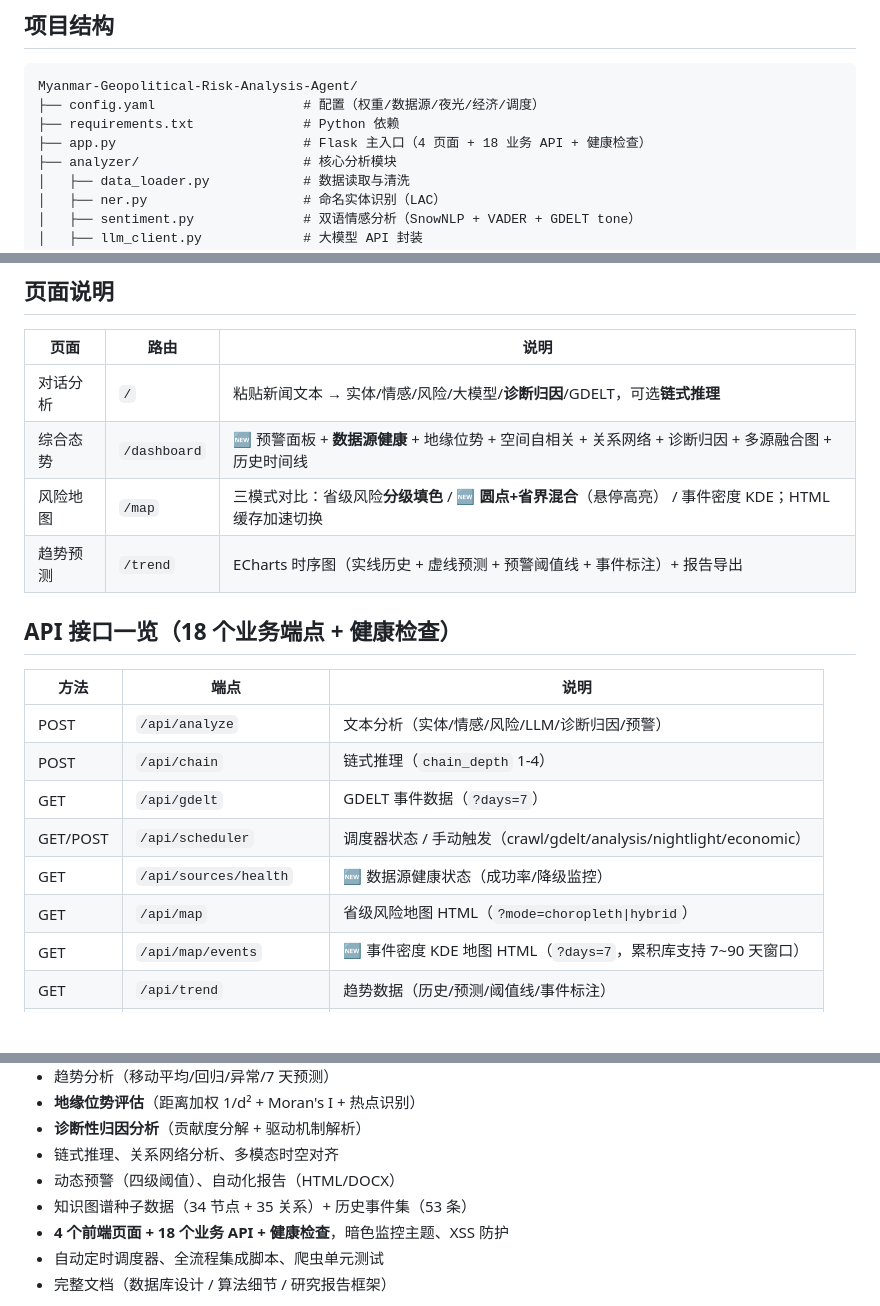
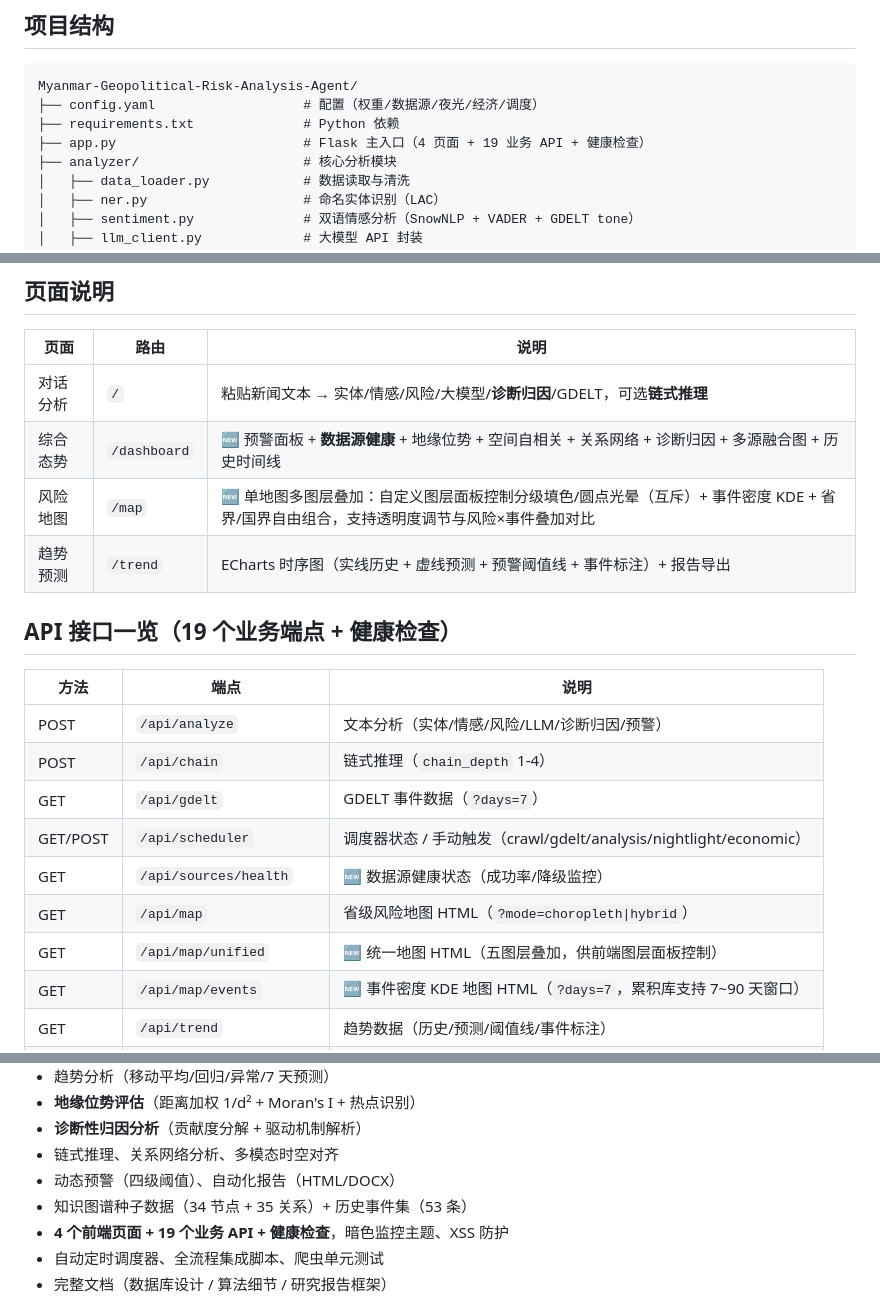
Before and after one commit to Happy-Lucky-Yang/Myanmar-Geopolitical-Risk-Analysis-Agent, a Markdown page: README.md, 3 parts joined by grey strips. GitHub-like rendering; blank space fills up the shorter version.

```diff
--- a/README.md
+++ b/README.md
@@ -29,7 +29,7 @@
 Myanmar-Geopolitical-Risk-Analysis-Agent/
 ├── config.yaml                   # 配置（权重/数据源/夜光/经济/调度）
 ├── requirements.txt              # Python 依赖
-├── app.py                        # Flask 主入口（4 页面 + 18 业务 API + 健康检查）
+├── app.py                        # Flask 主入口（4 页面 + 19 业务 API + 健康检查）
 ├── analyzer/                     # 核心分析模块
 │   ├── data_loader.py            # 数据读取与清洗
 │   ├── ner.py                    # 命名实体识别（LAC）
@@ -168,10 +168,10 @@ python run_full_pipeline.py --skip-crawl --skip-llm  # 本地数据离线分析
 |------|------|------|
 | 对话分析 | `/` | 粘贴新闻文本 → 实体/情感/风险/大模型/**诊断归因**/GDELT，可选**链式推理** |
 | 综合态势 | `/dashboard` | 🆕 预警面板 + **数据源健康** + 地缘位势 + 空间自相关 + 关系网络 + 诊断归因 + 多源融合图 + 历史时间线 |
-| 风险地图 | `/map` | 三模式对比：省级风险**分级填色** / 🆕 **圆点+省界混合**（悬停高亮） / 事件密度 KDE；HTML 缓存加速切换 |
+| 风险地图 | `/map` | 🆕 单地图多图层叠加：自定义图层面板控制分级填色/圆点光晕（互斥）+ 事件密度 KDE + 省界/国界自由组合，支持透明度调节与风险×事件叠加对比 |
 | 趋势预测 | `/trend` | ECharts 时序图（实线历史 + 虚线预测 + 预警阈值线 + 事件标注）+ 报告导出 |
 
-## API 接口一览（18 个业务端点 + 健康检查）
+## API 接口一览（19 个业务端点 + 健康检查）
 
 | 方法 | 端点 | 说明 |
 |------|------|------|
@@ -181,6 +181,7 @@ python run_full_pipeline.py --skip-crawl --skip-llm  # 本地数据离线分析
 | GET/POST | `/api/scheduler` | 调度器状态 / 手动触发（crawl/gdelt/analysis/nightlight/economic） |
 | GET | `/api/sources/health` | 🆕 数据源健康状态（成功率/降级监控） |
 | GET | `/api/map` | 省级风险地图 HTML（`?mode=choropleth\|hybrid`） |
+| GET | `/api/map/unified` | 🆕 统一地图 HTML（五图层叠加，供前端图层面板控制） |
 | GET | `/api/map/events` | 🆕 事件密度 KDE 地图 HTML（`?days=7`，累积库支持 7~90 天窗口） |
 | GET | `/api/trend` | 趋势数据（历史/预测/阈值线/事件标注） |
 | GET | `/api/geo_potential` | 🆕 地缘位势评估（距离加权 + Moran's I + 热点） |
@@ -225,7 +226,7 @@ python run_full_pipeline.py --skip-crawl --skip-llm  # 本地数据离线分析
 - 链式推理、关系网络分析、多模态时空对齐
 - 动态预警（四级阈值）、自动化报告（HTML/DOCX）
 - 知识图谱种子数据（34 节点 + 35 关系）+ 历史事件集（53 条）
-- **4 个前端页面 + 18 个业务 API + 健康检查**，暗色监控主题、XSS 防护
+- **4 个前端页面 + 19 个业务 API + 健康检查**，暗色监控主题、XSS 防护
 - 自动定时调度器、全流程集成脚本、爬虫单元测试
 - 完整文档（数据库设计 / 算法细节 / 研究报告框架）
 
```
Also changed, not shown: docs/api_examples.md (+29 -0 lines).
